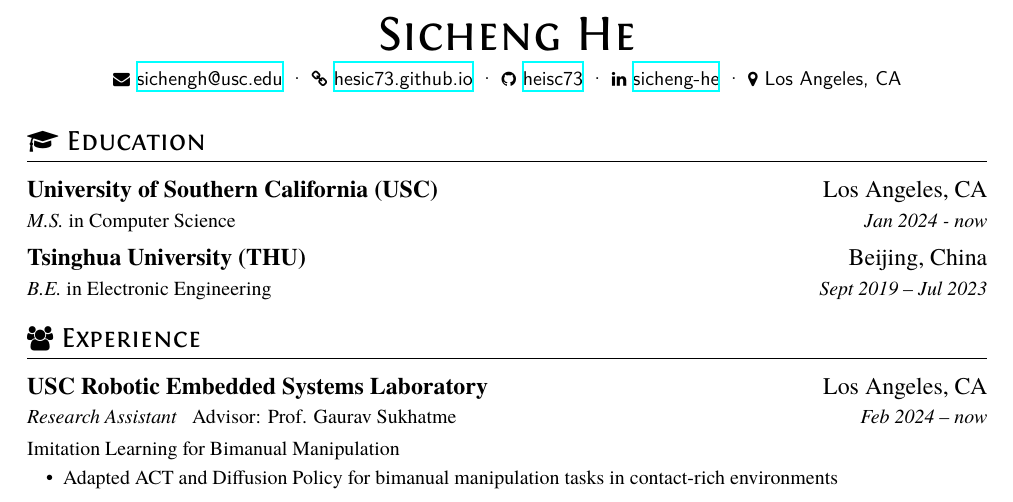
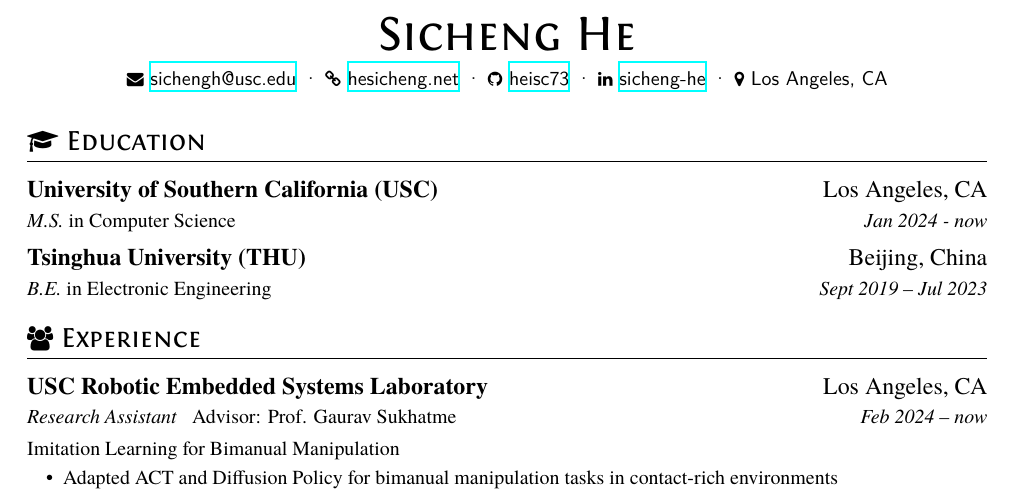
Before and after one commit to hesic73/resume, a LaTeX CV (resume.tex): part of the page, cut so that both start at the same text. Compiled offline with XeLaTeX.

Commit message:
update personal website

```diff
--- a/resume.tex
+++ b/resume.tex
@@ -18,7 +18,7 @@
 
 \basicInfo{
   \email{sichengh@usc.edu} \textperiodcentered\
-  \homepage[hesic73.github.io]{https://hesic73.github.io/} \textperiodcentered\
+  \homepage[hesicheng.net]{https://hesicheng.net/} \textperiodcentered\
   \github[heisc73]{https://github.com/hesic73} \textperiodcentered\
   \linkedin[sicheng-he]{https://www.linkedin.com/in/sicheng-he-b80a5028a/}
   \textperiodcentered\
```
Also changed, not shown: resume.pdf.
